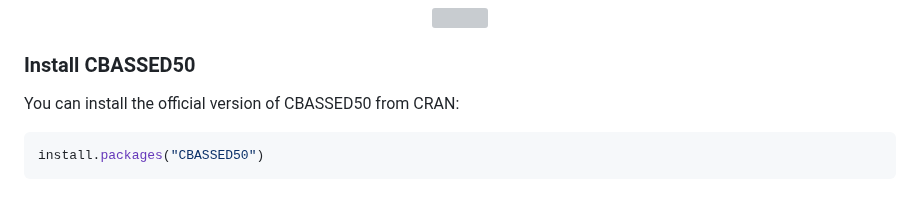
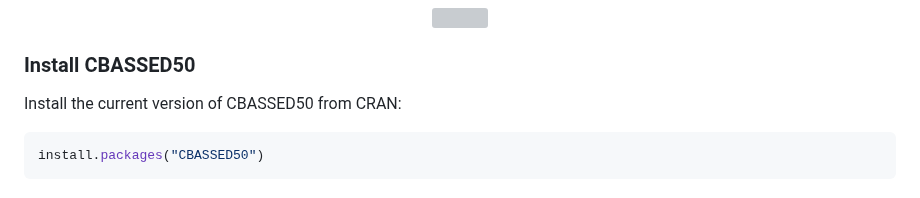
Before and after one commit to reefgenomics/CBASSED50, a Markdown page: README.md, the part around the change. Drawn GitHub-style; grey boxes are pictures that could not be loaded.

````diff
--- a/README.md
+++ b/README.md
@@ -44,7 +44,7 @@ RStudio will offer to install missing packages required for running the [CBASSED
 
 ### Install CBASSED50
 
-You can install the official version of CBASSED50 from CRAN:
+Install the current version of CBASSED50 from CRAN:
 
 ``` r
 install.packages("CBASSED50")
````
